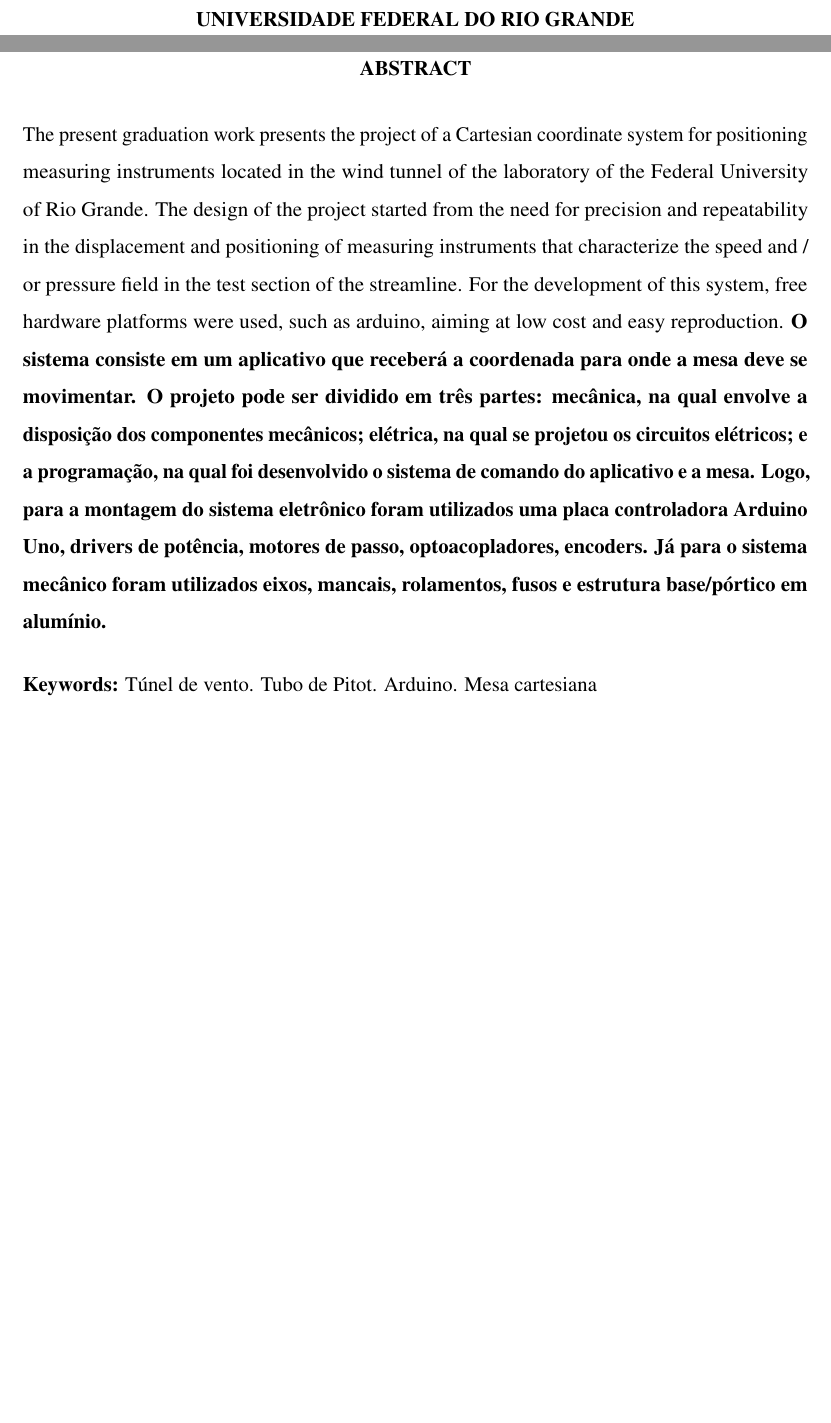
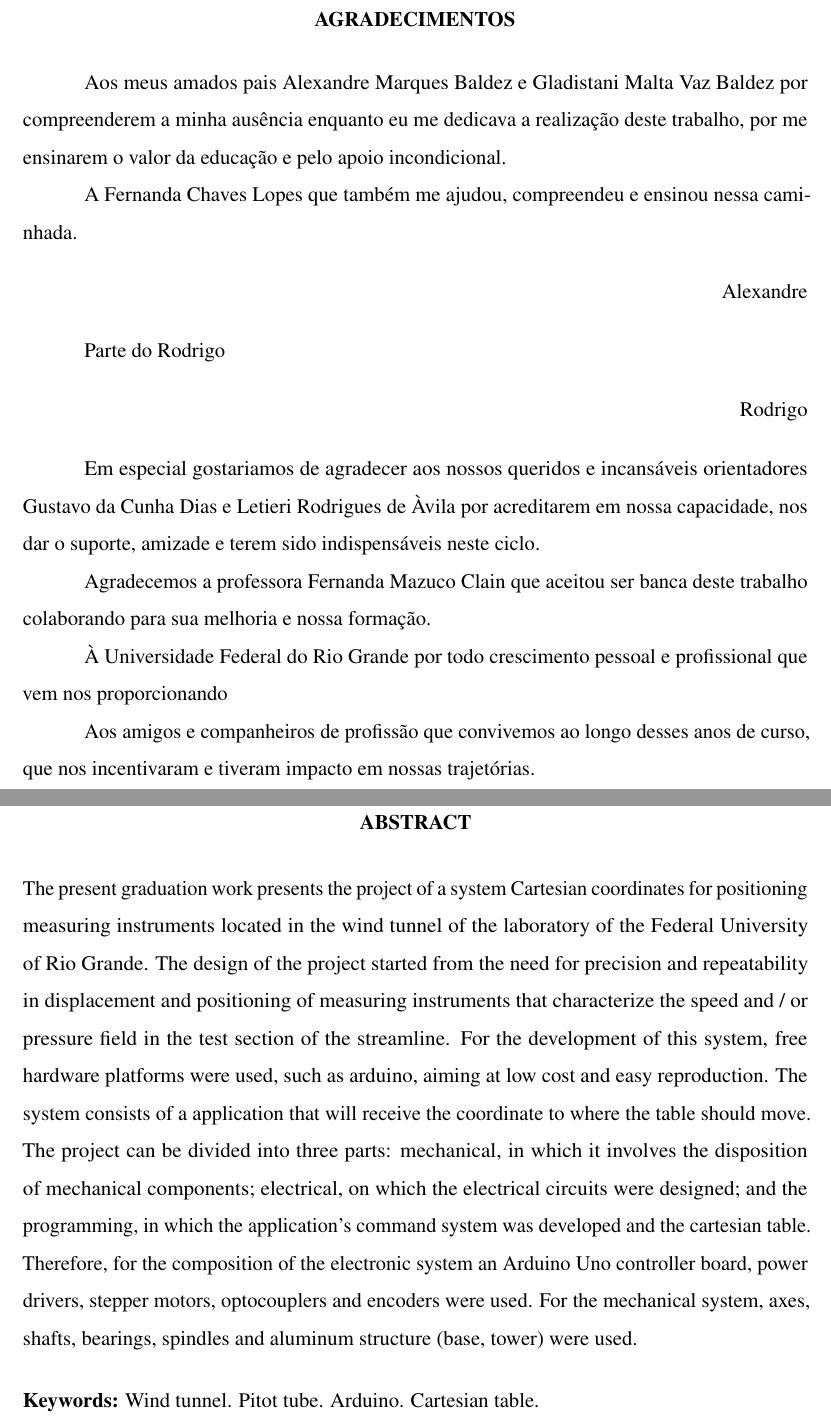
Before and after one commit to abaldezjr/tcc, a LaTeX thesis (documento.tex, which reads elementos-pre-textuais/abstract.tex, elementos-pre-textuais/agradecimentos.tex, lib/preambulo.tex): two parts of pages 1 and 3 of 67 before the commit and two parts of pages 1 and 3 of 69 after it, joined at a grey line, cut at the place of the change, the shorter picture padded with empty space. Compiled offline with pdfLaTeX.

Commit message:
Adicionando agradecimentos

```diff
--- a/documento.tex
+++ b/documento.tex
@@ -12,11 +12,11 @@
 \input{lib/preambulo}
 
 \begin{document}
-    \imprimircapa
+    %\imprimircapa
     %\imprimirfolhaderosto{}
     %\imprimirfolhadeaprovacao
+    \imprimiragradecimentos{elementos-pre-textuais/agradecimentos}
     \imprimirresumo{elementos-pre-textuais/resumo}
 	\imprimirabstract{elementos-pre-textuais/abstract}
-
     \imprimirlistadeilustracoes
     \imprimirlistadetabelas
@@ -25,7 +25,7 @@
     \imprimirsumario
 
     \textual
-	\input{elementos-textuais/introducao}
+    \input{elementos-textuais/introducao}
 	\input{elementos-textuais/fundamentacao-teorica}
 	\input{elementos-textuais/metodologia}
 	\input{elementos-textuais/resultados}
--- a/elementos-pre-textuais/abstract.tex
+++ b/elementos-pre-textuais/abstract.tex
@@ -1,14 +1,17 @@
-The present graduation work presents the project of a Cartesian coordinate system for positioning
-measuring instruments located in the wind tunnel of the laboratory of the Federal University of
-Rio Grande. The design of the project started from the need for precision and repeatability in
-the displacement and positioning of measuring instruments that characterize the speed and / or pressure
-field in the test section of the streamline. For the development of this system, free hardware platforms
-were used, such as arduino, aiming at low cost and easy reproduction. \textbf{O sistema consiste em um aplicativo
-que receberá a coordenada para onde a mesa deve se movimentar. O projeto pode ser dividido em três partes:
-mecânica, na qual envolve a disposição dos componentes mecânicos; elétrica, na qual se projetou os
-circuitos elétricos; e a programação, na qual foi desenvolvido o sistema de comando do aplicativo e
-a mesa. Logo, para a montagem do sistema eletrônico foram utilizados uma placa controladora
-Arduino Uno, drivers de potência, motores de passo, optoacopladores, encoders. Já para o sistema
-mecânico foram utilizados eixos, mancais, rolamentos, fusos e  estrutura base/pórtico em alumínio.}
+The present graduation work presents the project of a system Cartesian coordinates
+for positioning measuring instruments located in the wind tunnel of the laboratory
+of the Federal University of Rio Grande. The design of the project started from the
+need for precision and repeatability in displacement and positioning of measuring
+instruments that characterize the speed and / or pressure field in the test section
+of the streamline. For the development of this system, free hardware platforms were
+used, such as arduino, aiming at low cost and easy reproduction. The system consists
+of a application that will receive the coordinate to where the table should move.
+The project can be divided into three parts: mechanical, in which it involves the
+disposition of mechanical components; electrical, on which the electrical circuits
+were designed; and the programming, in which the application's command system was
+developed and the cartesian table. Therefore, for the composition of the electronic
+system an Arduino Uno controller board, power drivers, stepper motors, optocouplers
+and encoders were used. For the mechanical system, axes, shafts, bearings, spindles
+and aluminum structure (base, tower) were used.
 
-\keywords{Túnel de vento. Tubo de Pitot. Arduino. Mesa cartesiana}
+\keywords{Wind tunnel. Pitot tube. Arduino. Cartesian table.}
--- a/elementos-pre-textuais/agradecimentos.tex
+++ b/elementos-pre-textuais/agradecimentos.tex
@@ -4,9 +1,24 @@ mestre que alguém pode conhecer.
+Aos meus amados pais Alexandre Marques Baldez e Gladistani Malta Vaz Baldez
+por compreenderem a minha ausência enquanto eu me dedicava a realização deste trabalho,
+por me ensinarem o valor da educação e pelo apoio incondicional.
 
-Aos meus pais, pelo amor, incentivo e apoio incondicional.
+A Fernanda Chaves Lopes que também me ajudou, compreendeu e ensinou nessa caminhada.
 
-Obrigada meus irmãos e sobrinhos, que nos momentos de minha ausência dedicados ao estudo superior,
-sempre fizeram entender que o futuro é feito a partir da constante dedicação no presente!
+\begin{flushright}Alexandre\end{flushright}
 
-A esta universidade, seu corpo docente, direção e administração que oportunizaram a janela que hoje vislumbro
-um horizonte superior, eivado pela acendrada confiança no mérito e ética aqui presentes.
+Parte do Rodrigo
 
+\begin{flushright}Rodrigo\end{flushright}
+
+Em especial gostariamos de agradecer aos nossos queridos e incansáveis orientadores
+Gustavo da Cunha Dias e Letieri Rodrigues de Àvila por acreditarem em nossa capacidade,
+nos dar o suporte, amizade e terem sido indispensáveis neste ciclo.
+
+Agradecemos a professora Fernanda Mazuco Clain que aceitou ser banca deste trabalho colaborando
+para sua melhoria e nossa formação.
+
+À Universidade Federal do Rio Grande por todo crescimento pessoal e profissional
+que vem nos proporcionando
+
+Aos amigos e companheiros de profissão que convivemos ao longo desses anos de curso, que nos incentivaram
+e tiveram impacto em nossas trajetórias.
--- a/lib/preambulo.tex
+++ b/lib/preambulo.tex
@@ -52,6 +52,7 @@
 \usepackage{pdfpages}                               % Incluir pdf no documento
 \usepackage{amsmath}                                % Usar equacoes matematicas
 \usepackage{courier}
+\usepackage{setspace}
 
 % Organiza e gera a lista de abreviaturas, simbolos e glossario
 \makeglossaries
--- a/lib/uecetex2.sty
+++ b/lib/uecetex2.sty
@@ -43,7 +43,7 @@
 \setafterparaskip{\onelineskip}
 
 % Define a distância da margem esquerda do parágrafo
-\setlength{\parindent}{2cm}
+\setlength{\parindent}{1.25cm}
 
 % Estilo do chapter 1
 \renewcommand{\ABNTEXchapterfont}{\bfseries}
@@ -910,7 +910,7 @@
 	\ifthenelse{\boolean{uecetex2@ehqualificacao}}{}{
 		\begin{agradecimentos}
 			\begin{paracol}{1}
-				\setlength{\parindent}{0pt}%
+				\setlength{\parindent}{1.25cm}%
 				\input{#1}
 			\end{paracol}
 		\end{agradecimentos}
```
Also changed, not shown: elementos-pos-textuais/apendices/desenhos.tex (+1 -0 lines), elementos-pos-textuais/glossario.tex (+0 -45 lines), elementos-pre-textuais/resumo.tex (+1 -1 lines), elementos-textuais/fundamentacao-teorica.tex (+1 -1 lines), elementos-pos-textuais/apendices/suporte.pdf (added), figuras/nfuso.jpeg (added), figuras/nfuso2.jpeg (added), figuras/nmotor.jpeg (added), figuras/nsup.jpeg (added), figuras/nsup2.jpeg (added), figuras/nsup3.jpeg (added), figuras/nsupmot.jpeg (added), documento.tex (2 more changed lines), elementos-pre-textuais/agradecimentos.tex (7 more changed lines), 1 other file.
